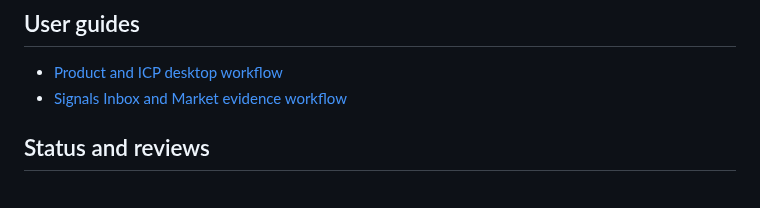
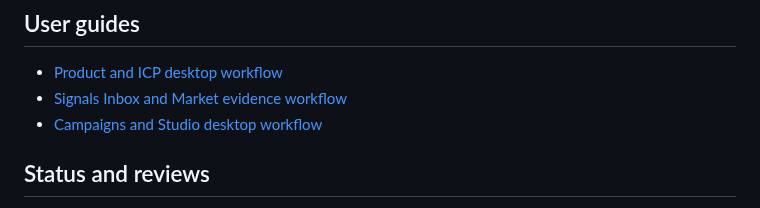
Before and after one commit to MythologIQ-Labs-LLC/Viable, a Markdown page: docs/README.md, the part around the change. Rendered like a GitHub page.

Commit message:
Index Campaigns and Studio documentation

```diff
--- a/docs/README.md
+++ b/docs/README.md
@@ -84,6 +84,7 @@ Integration access, pricing, scopes, provider terms, and review requirements mus
 
 - [Product and ICP desktop workflow](user/product-and-icp-workflow.md)
 - [Signals Inbox and Market evidence workflow](user/signals-inbox.md)
+- [Campaigns and Studio desktop workflow](user/campaigns-and-studio.md)
 
 ## Status and reviews
 
```
